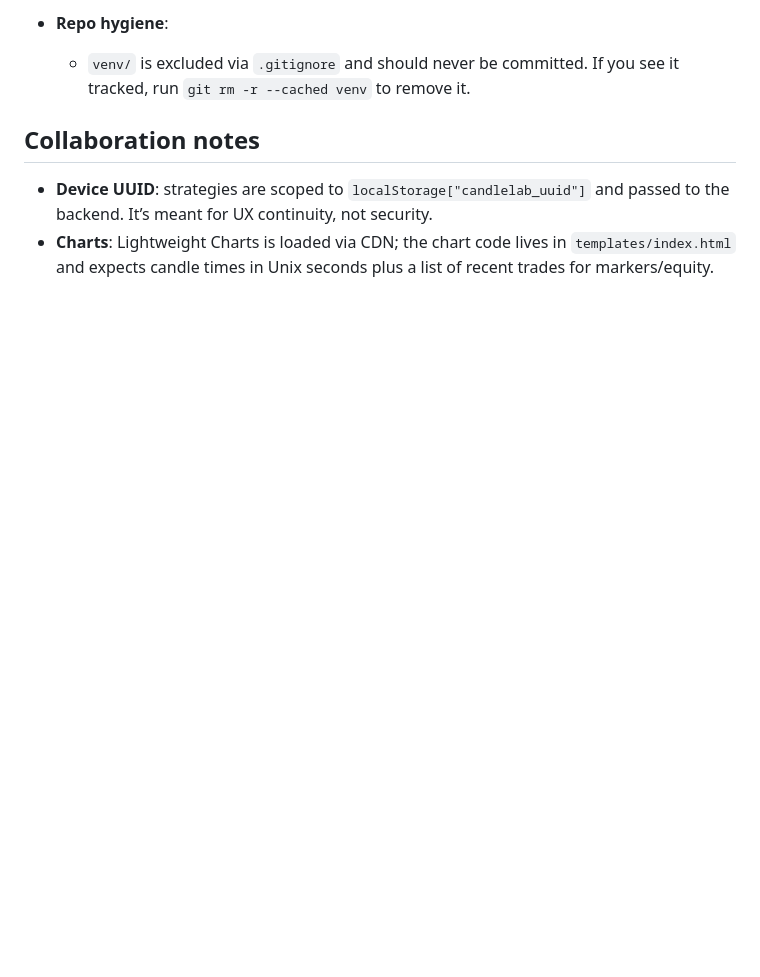
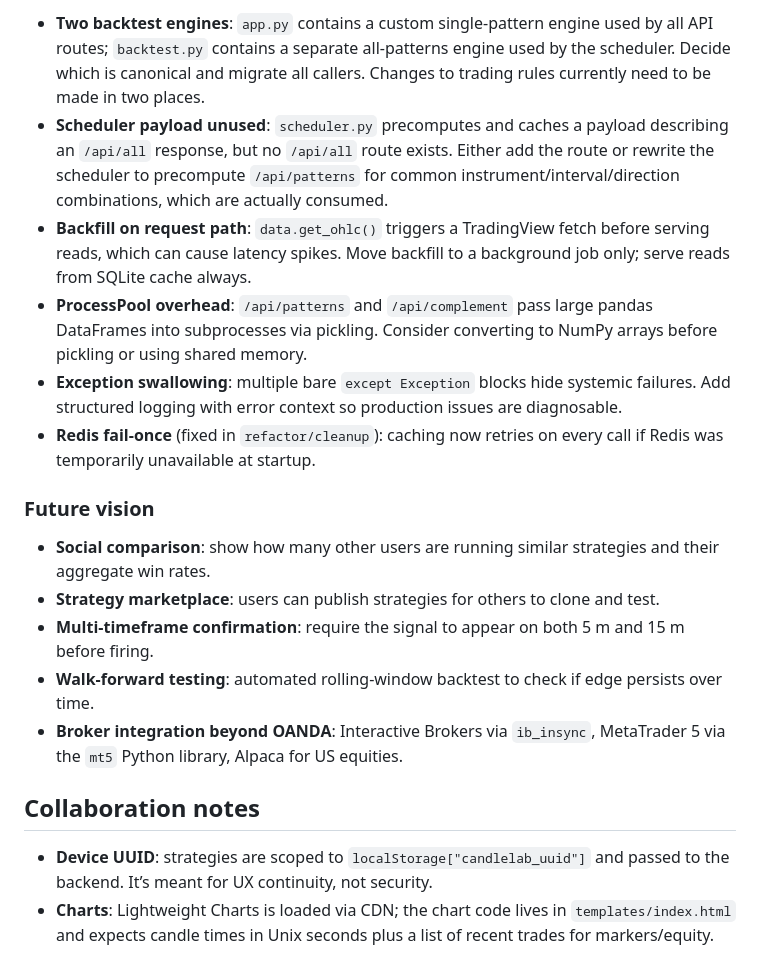
Before and after one commit to theonlykk/candlelab, a Markdown page: README.md, the part around one of its changes. GitHub-like rendering; blank space fills up the shorter version.

```diff
--- a/README.md
+++ b/README.md
@@ -146,6 +156,18 @@ High-signal items for collaborators:
 
-- **Repo hygiene**:
-  - `venv/` is excluded via `.gitignore` and should never be committed. If you see it tracked, run `git rm -r --cached venv` to remove it.
+- **Two backtest engines**: `app.py` contains a custom single-pattern engine used by all API routes; `backtest.py` contains a separate all-patterns engine used by the scheduler. Decide which is canonical and migrate all callers. Changes to trading rules currently need to be made in two places.
+- **Scheduler payload unused**: `scheduler.py` precomputes and caches a payload describing an `/api/all` response, but no `/api/all` route exists. Either add the route or rewrite the scheduler to precompute `/api/patterns` for common instrument/interval/direction combinations, which are actually consumed.
+- **Backfill on request path**: `data.get_ohlc()` triggers a TradingView fetch before serving reads, which can cause latency spikes. Move backfill to a background job only; serve reads from SQLite cache always.
+- **ProcessPool overhead**: `/api/patterns` and `/api/complement` pass large pandas DataFrames into subprocesses via pickling. Consider converting to NumPy arrays before pickling or using shared memory.
+- **Exception swallowing**: multiple bare `except Exception` blocks hide systemic failures. Add structured logging with error context so production issues are diagnosable.
+- **Redis fail-once** (fixed in `refactor/cleanup`): caching now retries on every call if Redis was temporarily unavailable at startup.
+
+### Future vision
+
+- **Social comparison**: show how many other users are running similar strategies and their aggregate win rates.
+- **Strategy marketplace**: users can publish strategies for others to clone and test.
+- **Multi-timeframe confirmation**: require the signal to appear on both 5 m and 15 m before firing.
+- **Walk-forward testing**: automated rolling-window backtest to check if edge persists over time.
+- **Broker integration beyond OANDA**: Interactive Brokers via `ib_insync`, MetaTrader 5 via the `mt5` Python library, Alpaca for US equities.
 
 ## Collaboration notes
 
```
Also changed, not shown: other parts of README.md (+21 -11 lines).
